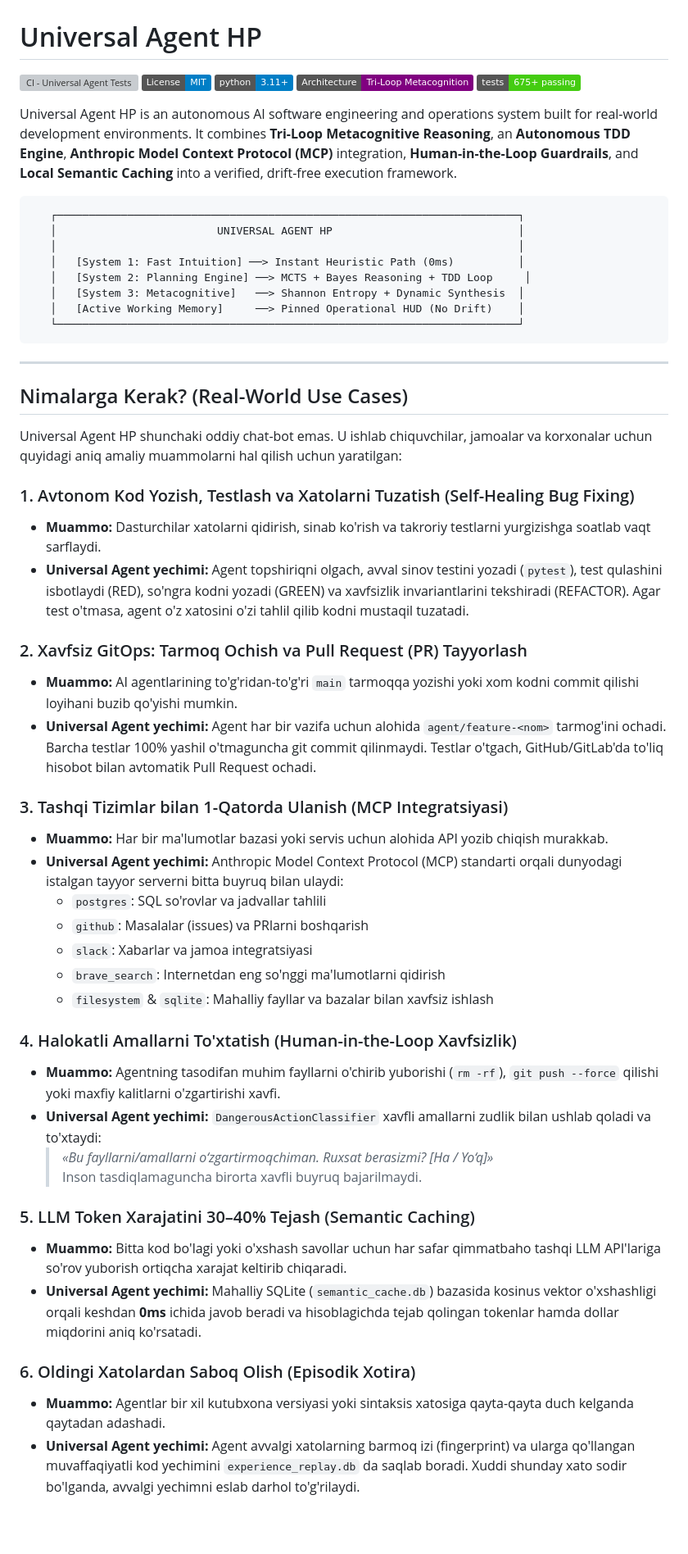
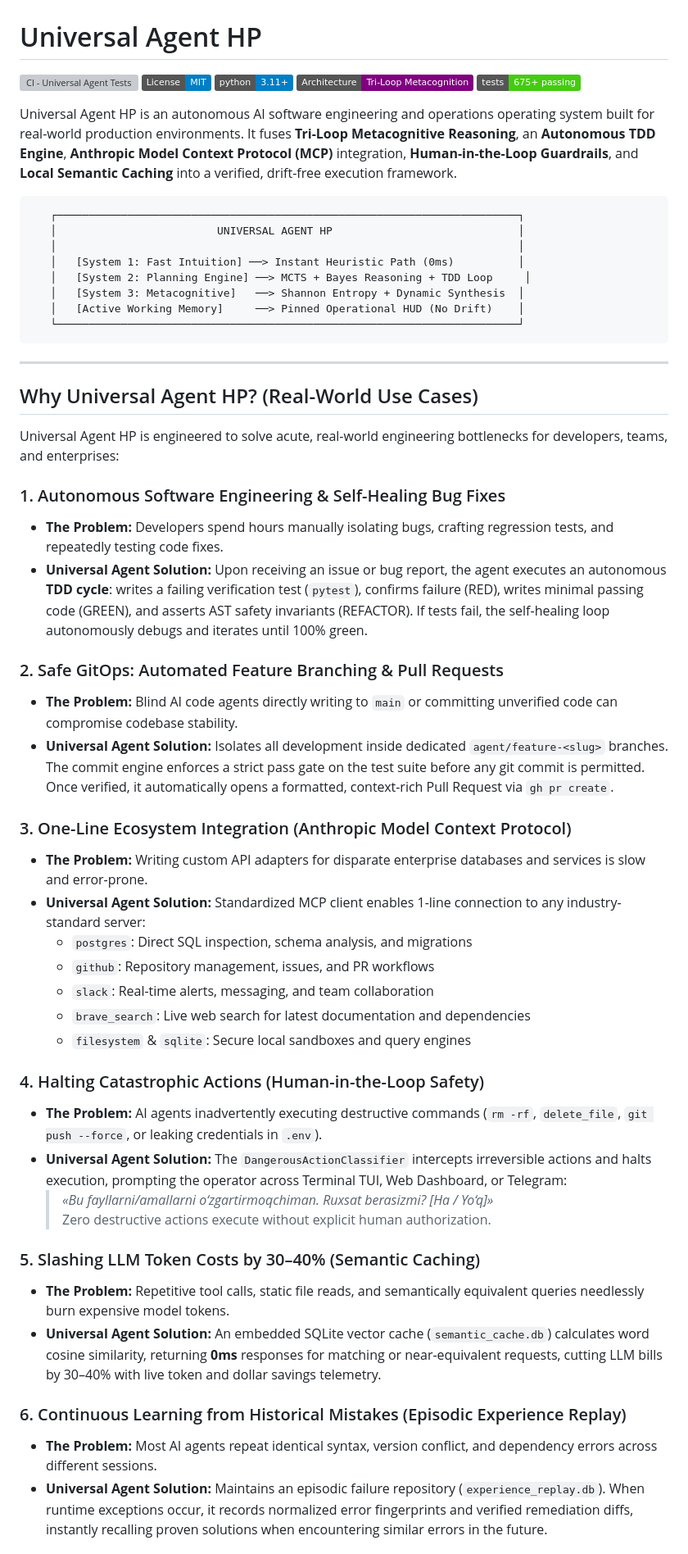
Before and after one commit to kapitan00000978-sketch/Titan-agent-, a Markdown page: README.md, the part around one of its changes. Shown at 82% size. Drawn GitHub-style; badges without logos; blank space fills up the shorter version; grey boxes are pictures that could not be loaded.

````diff
--- a/README.md
+++ b/README.md
@@ -7,6 +7,6 @@
 [![Tests: 675+ Passing](https://img.shields.io/badge/tests-675%2B%20passing-brightgreen.svg)](#testing--security)
 
-Universal Agent HP is an autonomous AI software engineering and operations system built for real-world development environments. It combines **Tri-Loop Metacognitive Reasoning**, an **Autonomous TDD Engine**, **Anthropic Model Context Protocol (MCP)** integration, **Human-in-the-Loop Guardrails**, and **Local Semantic Caching** into a verified, drift-free execution framework.
+Universal Agent HP is an autonomous AI software engineering and operations operating system built for real-world production environments. It fuses **Tri-Loop Metacognitive Reasoning**, an **Autonomous TDD Engine**, **Anthropic Model Context Protocol (MCP)** integration, **Human-in-the-Loop Guardrails**, and **Local Semantic Caching** into a verified, drift-free execution framework.
 
 ```
    ┌────────────────────────────────────────────────────────────────────────┐
@@ -21,38 +21,38 @@ Universal Agent HP is an autonomous AI software engineering and operations syste
 
 ---
 
-## Nimalarga Kerak? (Real-World Use Cases)
+## Why Universal Agent HP? (Real-World Use Cases)
 
-Universal Agent HP shunchaki oddiy chat-bot emas. U ishlab chiquvchilar, jamoalar va korxonalar uchun quyidagi aniq amaliy muammolarni hal qilish uchun yaratilgan:
+Universal Agent HP is engineered to solve acute, real-world engineering bottlenecks for developers, teams, and enterprises:
 
-### 1. Avtonom Kod Yozish, Testlash va Xatolarni Tuzatish (Self-Healing Bug Fixing)
-* **Muammo:** Dasturchilar xatolarni qidirish, sinab ko'rish va takroriy testlarni yurgizishga soatlab vaqt sarflaydi.
-* **Universal Agent yechimi:** Agent topshiriqni olgach, avval sinov testini yozadi (`pytest`), test qulashini isbotlaydi (RED), so'ngra kodni yozadi (GREEN) va xavfsizlik invariantlarini tekshiradi (REFACTOR). Agar test o'tmasa, agent o'z xatosini o'zi tahlil qilib kodni mustaqil tuzatadi.
+### 1. Autonomous Software Engineering & Self-Healing Bug Fixes
+* **The Problem:** Developers spend hours manually isolating bugs, crafting regression tests, and repeatedly testing code fixes.
+* **Universal Agent Solution:** Upon receiving an issue or bug report, the agent executes an autonomous **TDD cycle**: writes a failing verification test (`pytest`), confirms failure (RED), writes minimal passing code (GREEN), and asserts AST safety invariants (REFACTOR). If tests fail, the self-healing loop autonomously debugs and iterates until 100% green.
 
-### 2. Xavfsiz GitOps: Tarmoq Ochish va Pull Request (PR) Tayyorlash
-* **Muammo:** AI agentlarining to'g'ridan-to'g'ri `main` tarmoqqa yozishi yoki xom kodni commit qilishi loyihani buzib qo'yishi mumkin.
-* **Universal Agent yechimi:** Agent har bir vazifa uchun alohida `agent/feature-<nom>` tarmog'ini ochadi. Barcha testlar 100% yashil o'tmaguncha git commit qilinmaydi. Testlar o'tgach, GitHub/GitLab'da to'liq hisobot bilan avtomatik Pull Request ochadi.
+### 2. Safe GitOps: Automated Feature Branching & Pull Requests
+* **The Problem:** Blind AI code agents directly writing to `main` or committing unverified code can compromise codebase stability.
+* **Universal Agent Solution:** Isolates all development inside dedicated `agent/feature-<slug>` branches. The commit engine enforces a strict pass gate on the test suite before any git commit is permitted. Once verified, it automatically opens a formatted, context-rich Pull Request via `gh pr create`.
 
-### 3. Tashqi Tizimlar bilan 1-Qatorda Ulanish (MCP Integratsiyasi)
-* **Muammo:** Har bir ma'lumotlar bazasi yoki servis uchun alohida API yozib chiqish murakkab.
-* **Universal Agent yechimi:** Anthropic Model Context Protocol (MCP) standarti orqali dunyodagi istalgan tayyor serverni bitta buyruq bilan ulaydi:
-  * `postgres`: SQL so'rovlar va jadvallar tahlili
-  * `github`: Masalalar (issues) va PRlarni boshqarish
-  * `slack`: Xabarlar va jamoa integratsiyasi
-  * `brave_search`: Internetdan eng so'nggi ma'lumotlarni qidirish
-  * `filesystem` & `sqlite`: Mahalliy fayllar va bazalar bilan xavfsiz ishlash
+### 3. One-Line Ecosystem Integration (Anthropic Model Context Protocol)
+* **The Problem:** Writing custom API adapters for disparate enterprise databases and services is slow and error-prone.
+* **Universal Agent Solution:** Standardized MCP client enables 1-line connection to any industry-standard server:
+  * `postgres`: Direct SQL inspection, schema analysis, and migrations
+  * `github`: Repository management, issues, and PR workflows
+  * `slack`: Real-time alerts, messaging, and team collaboration
+  * `brave_search`: Live web search for latest documentation and dependencies
+  * `filesystem` & `sqlite`: Secure local sandboxes and query engines
 
-### 4. Halokatli Amallarni To'xtatish (Human-in-the-Loop Xavfsizlik)
-* **Muammo:** Agentning tasodifan muhim fayllarni o'chirib yuborishi (`rm -rf`), `git push --force` qilishi yoki maxfiy kalitlarni o'zgartirishi xavfi.
-* **Universal Agent yechimi:** `DangerousActionClassifier` xavfli amallarni zudlik bilan ushlab qoladi va to'xtaydi:
+### 4. Halting Catastrophic Actions (Human-in-the-Loop Safety)
+* **The Problem:** AI agents inadvertently executing destructive commands (`rm -rf`, `delete_file`, `git push --force`, or leaking credentials in `.env`).
+* **Universal Agent Solution:** The `DangerousActionClassifier` intercepts irreversible actions and halts execution, prompting the operator across Terminal TUI, Web Dashboard, or Telegram:
   > *«Bu fayllarni/amallarni o‘zgartirmoqchiman. Ruxsat berasizmi? [Ha / Yo‘q]»*
-  Inson tasdiqlamaguncha birorta xavfli buyruq bajarilmaydi.
+  Zero destructive actions execute without explicit human authorization.
 
-### 5. LLM Token Xarajatini 30–40% Tejash (Semantic Caching)
-* **Muammo:** Bitta kod bo'lagi yoki o'xshash savollar uchun har safar qimmatbaho tashqi LLM API'lariga so'rov yuborish ortiqcha xarajat keltirib chiqaradi.
-* **Universal Agent yechimi:** Mahalliy SQLite (`semantic_cache.db`) bazasida kosinus vektor o'xshashligi orqali keshdan **0ms** ichida javob beradi va hisoblagichda tejab qolingan tokenlar hamda dollar miqdorini aniq ko'rsatadi.
+### 5. Slashing LLM Token Costs by 30–40% (Semantic Caching)
+* **The Problem:** Repetitive tool calls, static file reads, and semantically equivalent queries needlessly burn expensive model tokens.
+* **Universal Agent Solution:** An embedded SQLite vector cache (`semantic_cache.db`) calculates word cosine similarity, returning **0ms** responses for matching or near-equivalent requests, cutting LLM bills by 30–40% with live token and dollar savings telemetry.
 
-### 6. Oldingi Xatolardan Saboq Olish (Episodik Xotira)
-* **Muammo:** Agentlar bir xil kutubxona versiyasi yoki sintaksis xatosiga qayta-qayta duch kelganda qaytadan adashadi.
-* **Universal Agent yechimi:** Agent avvalgi xatolarning barmoq izi (fingerprint) va ularga qo'llangan muvaffaqiyatli kod yechimini `experience_replay.db` da saqlab boradi. Xuddi shunday xato sodir bo'lganda, avvalgi yechimni eslab darhol to'g'rilaydi.
+### 6. Continuous Learning from Historical Mistakes (Episodic Experience Replay)
+* **The Problem:** Most AI agents repeat identical syntax, version conflict, and dependency errors across different sessions.
+* **Universal Agent Solution:** Maintains an episodic failure repository (`experience_replay.db`). When runtime exceptions occur, it records normalized error fingerprints and verified remediation diffs, instantly recalling proven solutions when encountering similar errors in the future.
 
````
Also changed, not shown: other parts of README.md (+91 -115 lines).
